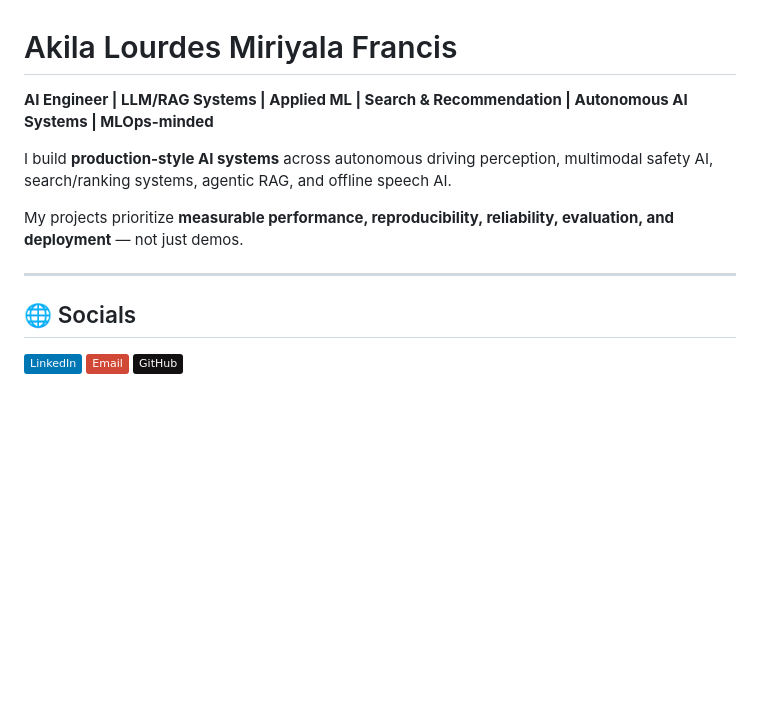
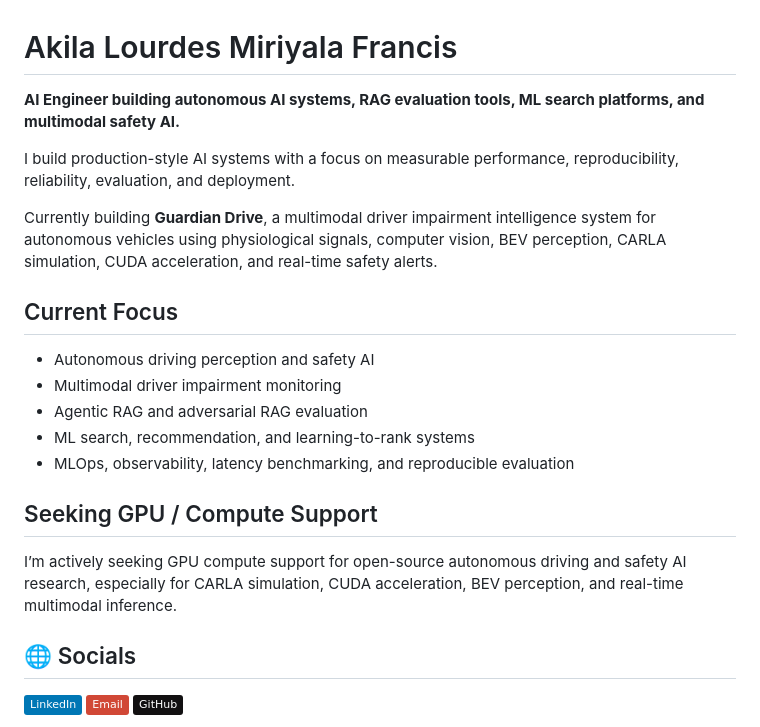
Before and after one commit to AKilalours/AKilalours, a Markdown page: README.md, the part around one of its changes. Drawn GitHub-style; badges without logos; blank space fills up the shorter version.

```diff
--- a/README.md
+++ b/README.md
@@ -1,12 +1,22 @@
 # Akila Lourdes Miriyala Francis
 
-**AI Engineer | LLM/RAG Systems | Applied ML | Search & Recommendation | Autonomous AI Systems | MLOps-minded**
+**AI Engineer building autonomous AI systems, RAG evaluation tools, ML search platforms, and multimodal safety AI.**
 
-I build **production-style AI systems** across autonomous driving perception, multimodal safety AI, search/ranking systems, agentic RAG, and offline speech AI.
+I build production-style AI systems with a focus on measurable performance, reproducibility, reliability, evaluation, and deployment.
 
-My projects prioritize **measurable performance, reproducibility, reliability, evaluation, and deployment** — not just demos.
+Currently building **Guardian Drive**, a multimodal driver impairment intelligence system for autonomous vehicles using physiological signals, computer vision, BEV perception, CARLA simulation, CUDA acceleration, and real-time safety alerts.
 
----
+## Current Focus
+
+- Autonomous driving perception and safety AI
+- Multimodal driver impairment monitoring
+- Agentic RAG and adversarial RAG evaluation
+- ML search, recommendation, and learning-to-rank systems
+- MLOps, observability, latency benchmarking, and reproducible evaluation
+
+## Seeking GPU / Compute Support
+
+I’m actively seeking GPU compute support for open-source autonomous driving and safety AI research, especially for CARLA simulation, CUDA acceleration, BEV perception, and real-time multimodal inference.
 
 ## 🌐 Socials
 
```
Also changed, not shown: other parts of README.md (+1 -1 lines).
